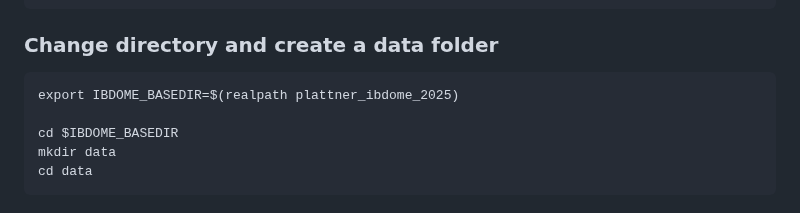
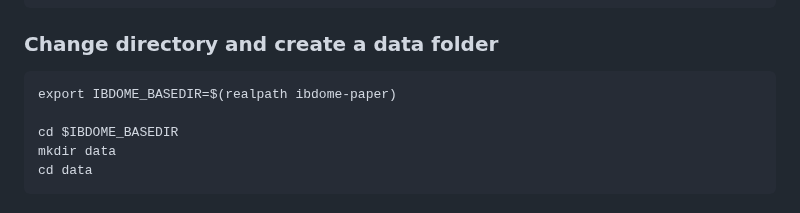
Before and after one commit to ibdome/ibdome-paper, a Markdown page: README.md, the part around the change. Rendered like a GitHub page.

````diff
--- a/README.md
+++ b/README.md
@@ -16,7 +16,7 @@ git clone https://github.com/orgs/ibdome/repositories/ibdome-paper.git
 ### Change directory and create a data folder
 
 ```
-export IBDOME_BASEDIR=$(realpath plattner_ibdome_2025)
+export IBDOME_BASEDIR=$(realpath ibdome-paper)
 
 cd $IBDOME_BASEDIR
 mkdir data
````
